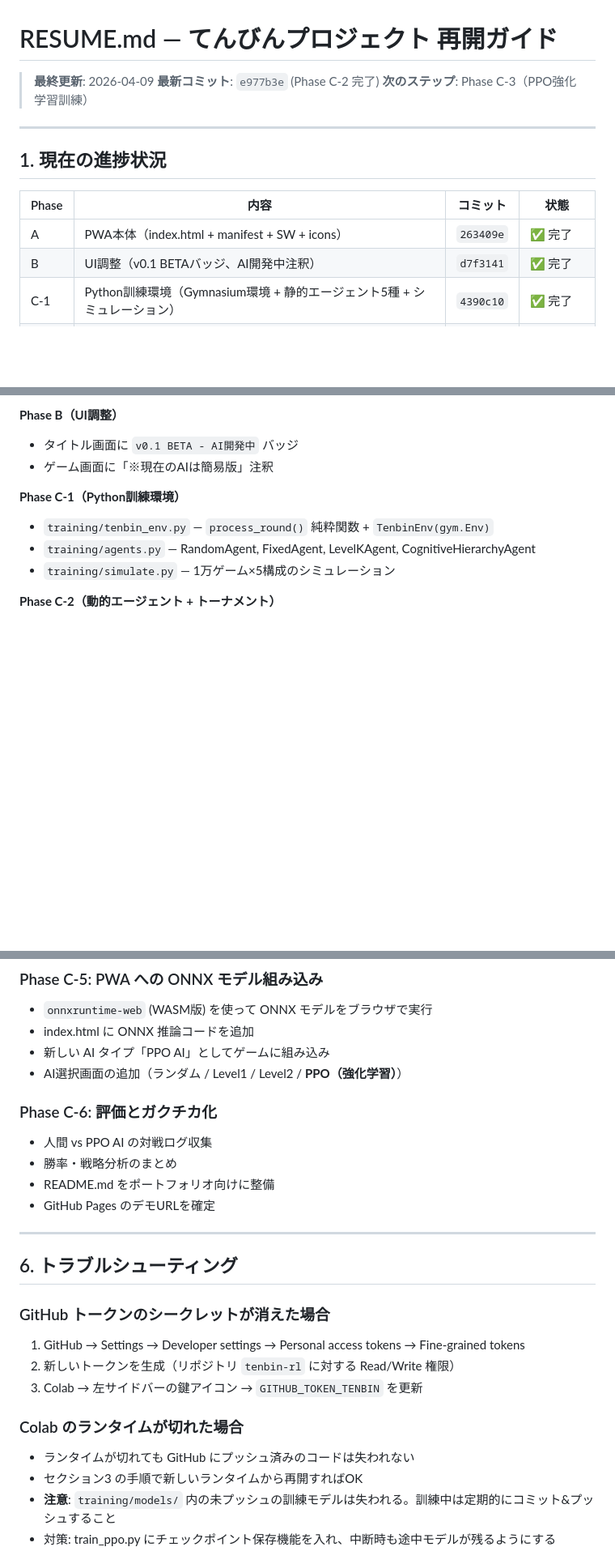
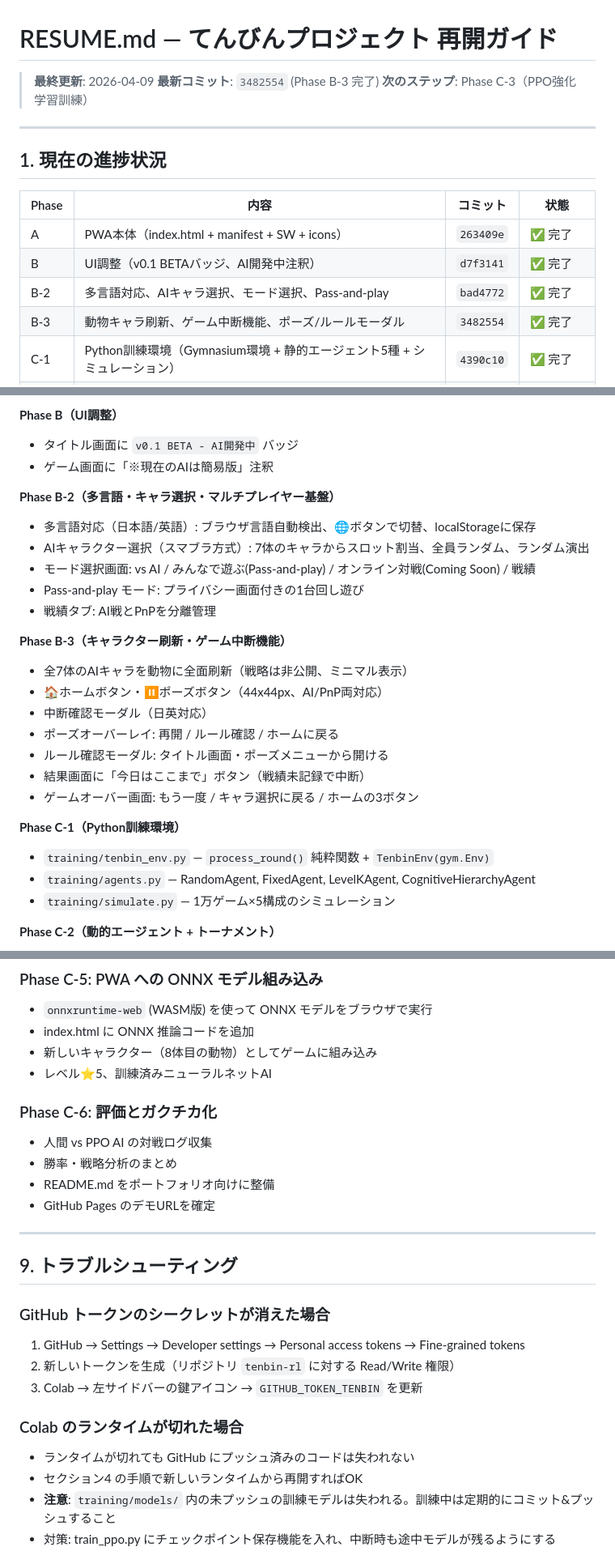
Before and after one commit to 7011yamazakyuuta-star/tenbin-rl, a Markdown page: RESUME.md, 3 parts joined by grey strips. Shown at 81% size. Rendered like a GitHub page; blank space fills up the shorter version.

```diff
--- a/RESUME.md
+++ b/RESUME.md
@@ -1,7 +1,7 @@
 # RESUME.md — てんびんプロジェクト 再開ガイド
 
 > **最終更新**: 2026-04-09
-> **最新コミット**: `e977b3e` (Phase C-2 完了)
+> **最新コミット**: `3482554` (Phase B-3 完了)
 > **次のステップ**: Phase C-3（PPO強化学習訓練）
 
 ---
@@ -12,6 +12,8 @@
 |---|---|---|---|
 | A | PWA本体（index.html + manifest + SW + icons） | `263409e` | ✅ 完了 |
 | B | UI調整（v0.1 BETAバッジ、AI開発中注釈） | `d7f3141` | ✅ 完了 |
+| B-2 | 多言語対応、AIキャラ選択、モード選択、Pass-and-play | `bad4772` | ✅ 完了 |
+| B-3 | 動物キャラ刷新、ゲーム中断機能、ポーズ/ルールモーダル | `3482554` | ✅ 完了 |
 | C-1 | Python訓練環境（Gymnasium環境 + 静的エージェント5種 + シミュレーション） | `4390c10` | ✅ 完了 |
 | C-2 | 動的エージェント4種 + ラウンドロビントーナメント + 分析可視化 | `e977b3e` | ✅ 完了 |
 | C-3 | PPO強化学習訓練 | — | 🔲 **次はここ** |
@@ -30,6 +32,22 @@
 - タイトル画面に `v0.1 BETA - AI開発中` バッジ
 - ゲーム画面に「※現在のAIは簡易版」注釈
 
+**Phase B-2（多言語・キャラ選択・マルチプレイヤー基盤）**
+- 多言語対応（日本語/英語）: ブラウザ言語自動検出、🌐ボタンで切替、localStorageに保存
+- AIキャラクター選択（スマブラ方式）: 7体のキャラからスロット割当、全員ランダム、ランダム演出
+- モード選択画面: vs AI / みんなで遊ぶ(Pass-and-play) / オンライン対戦(Coming Soon) / 戦績
+- Pass-and-play モード: プライバシー画面付きの1台回し遊び
+- 戦績タブ: AI戦とPnPを分離管理
+
+**Phase B-3（キャラクター刷新・ゲーム中断機能）**
+- 全7体のAIキャラを動物に全面刷新（戦略は非公開、ミニマル表示）
+- 🏠ホームボタン・⏸️ポーズボタン（44x44px、AI/PnP両対応）
+- 中断確認モーダル（日英対応）
+- ポーズオーバーレイ: 再開 / ルール確認 / ホームに戻る
+- ルール確認モーダル: タイトル画面・ポーズメニューから開ける
+- 結果画面に「今日はここまで」ボタン（戦績未記録で中断）
+- ゲームオーバー画面: もう一度 / キャラ選択に戻る / ホームの3ボタン
+
 **Phase C-1（Python訓練環境）**
 - `training/tenbin_env.py` — `process_round()` 純粋関数 + `TenbinEnv(gym.Env)`
 - `training/agents.py` — RandomAgent, FixedAgent, LevelKAgent, CognitiveHierarchyAgent
@@ -214,8 +301,8 @@ torch.onnx.export(model.policy, dummy_input, "training/models/ppo_tenbin.onnx")
 
 - `onnxruntime-web` (WASM版) を使って ONNX モデルをブラウザで実行
 - index.html に ONNX 推論コードを追加
-- 新しい AI タイプ「PPO AI」としてゲームに組み込み
-- AI選択画面の追加（ランダム / Level1 / Level2 / **PPO（強化学習）**）
+- 新しいキャラクター（8体目の動物）としてゲームに組み込み
+- レベル⭐5、訓練済みニューラルネットAI
 
 ### Phase C-6: 評価とガクチカ化
 
@@ -226,7 +313,7 @@ torch.onnx.export(model.policy, dummy_input, "training/models/ppo_tenbin.onnx")
 
 ---
 
-## 6. トラブルシューティング
+## 9. トラブルシューティング
 
 ### GitHub トークンのシークレットが消えた場合
 
@@ -237,7 +324,7 @@ torch.onnx.export(model.policy, dummy_input, "training/models/ppo_tenbin.onnx")
 ### Colab のランタイムが切れた場合
 
 - ランタイムが切れても GitHub にプッシュ済みのコードは失われない
-- セクション3 の手順で新しいランタイムから再開すればOK
+- セクション4 の手順で新しいランタイムから再開すればOK
 - **注意**: `training/models/` 内の未プッシュの訓練モデルは失われる。訓練中は定期的にコミット&プッシュすること
 - 対策: train_ppo.py にチェックポイント保存機能を入れ、中断時も途中モデルが残るようにする
 
```
Also changed, not shown: other parts of RESUME.md (+81 -11 lines).
